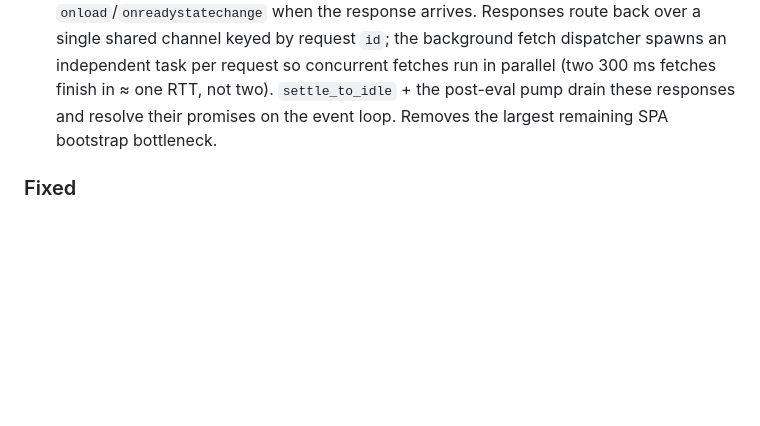
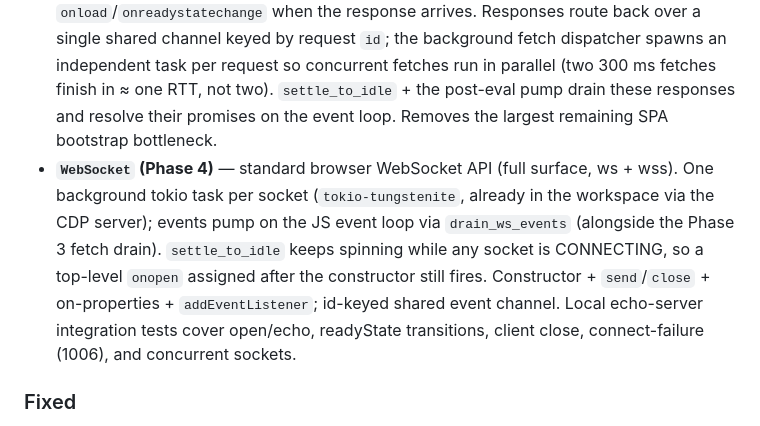
Before and after one commit to a7garden/oxibrowser, a Markdown page: CHANGELOG.md, the part around the change. Rendered like a GitHub page; blank space fills up the shorter version.

Commit message:
docs(changelog): WebSocket (Phase 4) under [Unreleased]

```diff
--- a/CHANGELOG.md
+++ b/CHANGELOG.md
@@ -37,6 +37,7 @@ and this project adheres to [Semantic Versioning](https://semver.org/spec/v2.0.0
 - **Page `<script>` execution on navigation (Phase 1 keystone)** — `Session::navigate` now runs the page's `<script>` tags in document order, fires `DOMContentLoaded`/`load`, and settles the timer/microtask queue. Previously navigation built a `RenderDocument` but never executed scripts — the single biggest gap vs headless Chrome. External `<script src>` are fetched (in order) and executed; inline + external ordering preserved; a thrown script does not abort siblings. Dedicated nav-script runtime limits (`nav_script_max_loop_iterations` 500M / `max_recursion` 4096 / `max_stack_size` 16384 / `timeout_ms` 30s on `BrowserConfig` + `JsRuntimeConfig`) — separate from `evaluate()`'s 100k cap so real SPA bundles are not silently skipped. `document.readyState` transitions loading → interactive → complete.
 - **`window.matchMedia`** — minimal `MediaQueryList` (min/max-width derived from viewport; other queries default to `matches:false`). Installed on both `window` and `globalThis`. Was missing entirely, breaking responsive/CSS-in-JS/dark-mode SPAs that call it at init.
 - **Async (non-blocking) `fetch` / `XMLHttpRequest` (Phase 3)** — `fetch()` and `xhr.send()` previously blocked the JS thread on `recv()` for the full HTTP round-trip, freezing timers/event handlers and serializing every request. They now return immediately: `fetch()` yields a pending `Promise` (settled via `JsPromise::new_pending` + `ResolvingFunctions` held in a thread-local registry), and `xhr.send()` fires `onload`/`onreadystatechange` when the response arrives. Responses route back over a single shared channel keyed by request `id`; the background fetch dispatcher spawns an independent task per request so concurrent fetches run in parallel (two 300 ms fetches finish in ≈ one RTT, not two). `settle_to_idle` + the post-eval pump drain these responses and resolve their promises on the event loop. Removes the largest remaining SPA bootstrap bottleneck.
+- **`WebSocket` (Phase 4)** — standard browser WebSocket API (full surface, ws + wss). One background tokio task per socket (`tokio-tungstenite`, already in the workspace via the CDP server); events pump on the JS event loop via `drain_ws_events` (alongside the Phase 3 fetch drain). `settle_to_idle` keeps spinning while any socket is CONNECTING, so a top-level `onopen` assigned after the constructor still fires. Constructor + `send`/`close` + on-properties + `addEventListener`; id-keyed shared event channel. Local echo-server integration tests cover open/echo, readyState transitions, client close, connect-failure (1006), and concurrent sockets.
 
 ### Fixed
 
```
